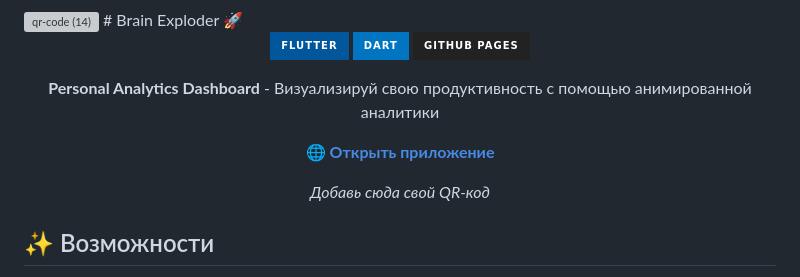
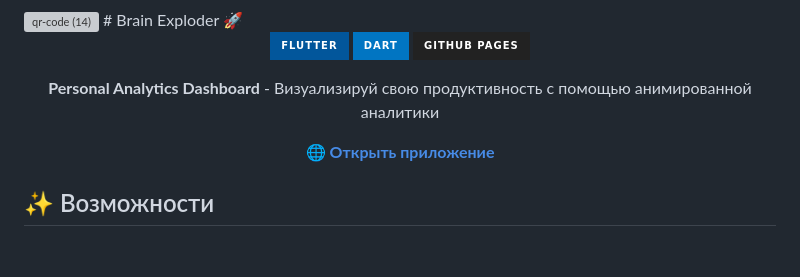
Before and after one commit to vf12776-ux/brain-exploder, a Markdown page: README.md, the part around the change. Drawn GitHub-style; badges without logos; blank space fills up the shorter version; grey boxes are pictures that could not be loaded.

```diff
--- a/README.md
+++ b/README.md
@@ -10,8 +10,6 @@
 **Personal Analytics Dashboard** - Визуализируй свою продуктивность с помощью анимированной аналитики
 
 [🌐 **Открыть приложение**](https://vf12776-ux.github.io/brain-exploder/)
-
-*Добавь сюда свой QR-код*
 
 </div>
 
```
